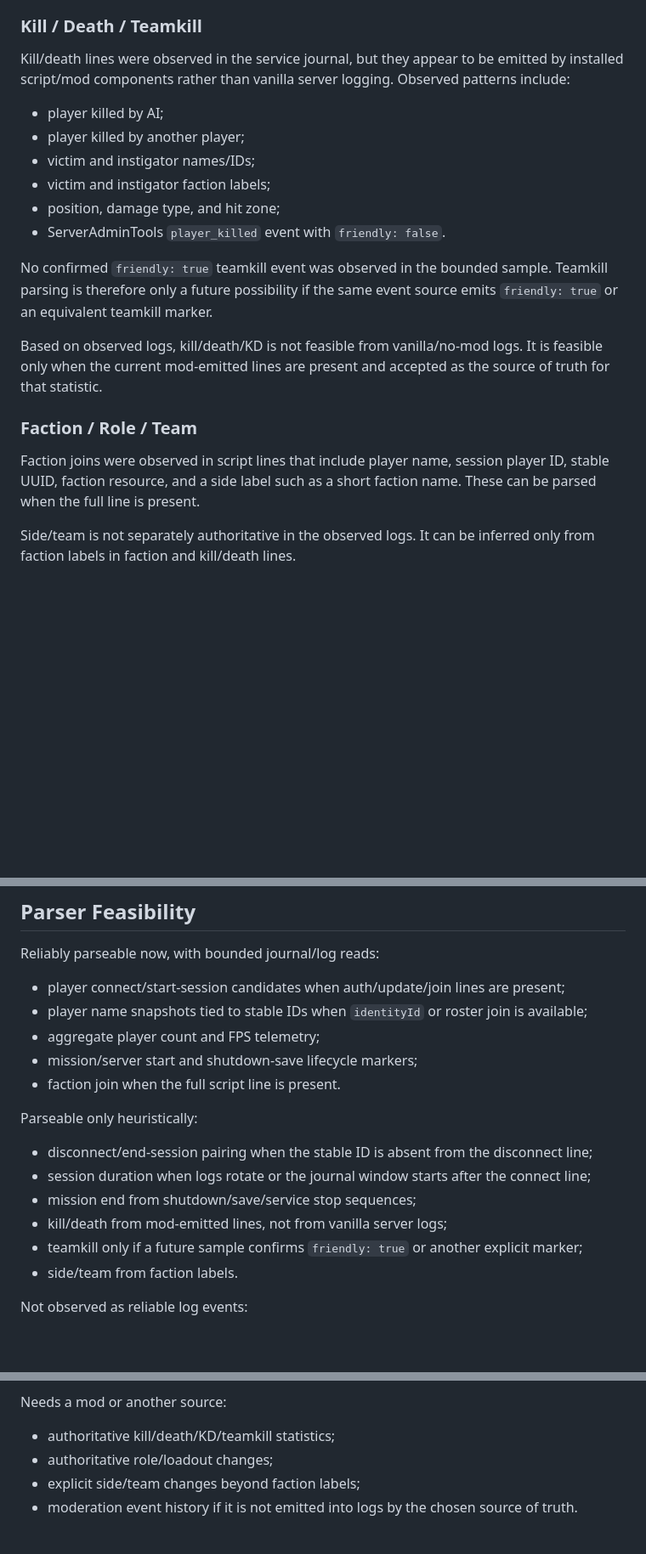
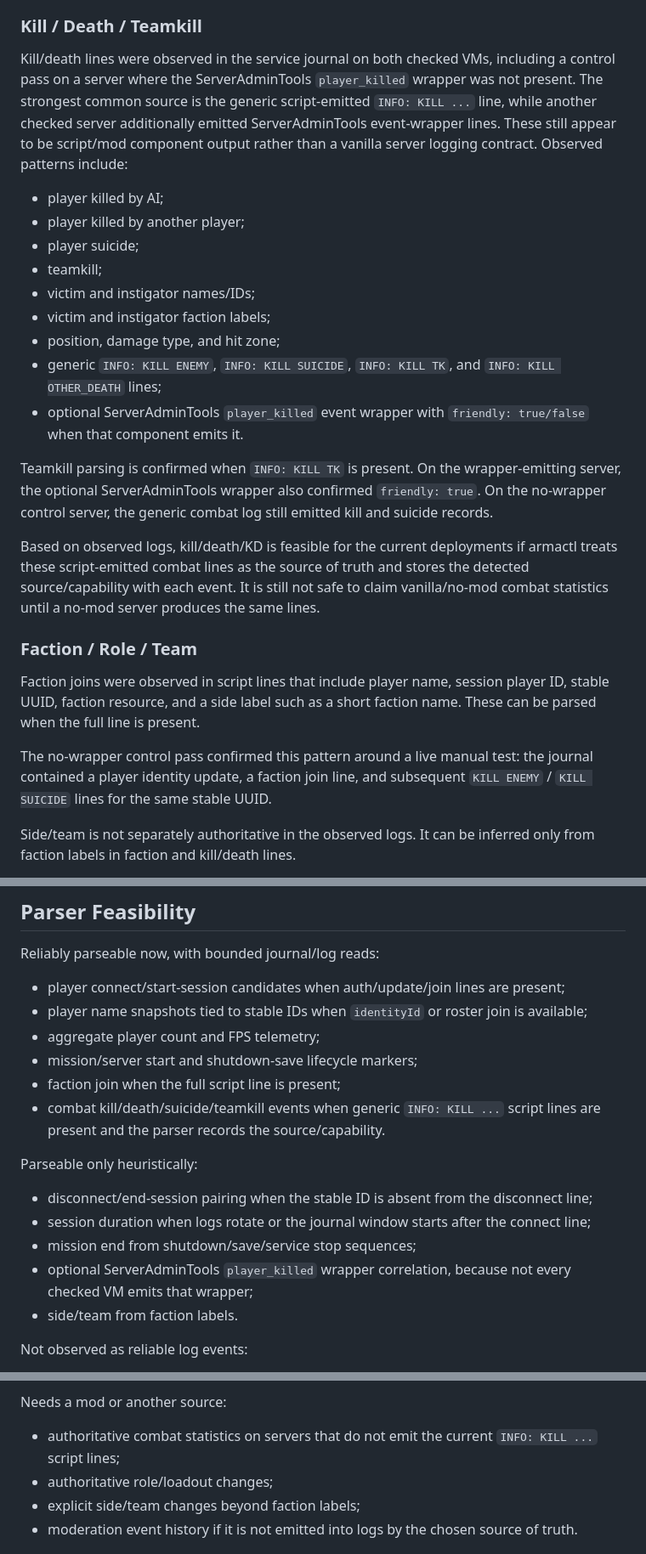
Before and after one commit to dturovskiy/armactl, a Markdown page: docs/player-log-event-inventory.md, 3 parts joined by grey strips. Shown at 85% size. GitHub-like rendering; blank space fills up the shorter version.

Commit message:
docs: clarify player combat log sources

```diff
--- a/docs/player-log-event-inventory.md
+++ b/docs/player-log-event-inventory.md
@@ -59,22 +59,27 @@ For armactl storage, the safest primary key remains the existing reliable player
 
 ### Kill / Death / Teamkill
 
-Kill/death lines were observed in the service journal, but they appear to be emitted by installed script/mod components rather than vanilla server logging. Observed patterns include:
+Kill/death lines were observed in the service journal on both checked VMs, including a control pass on a server where the ServerAdminTools `player_killed` wrapper was not present. The strongest common source is the generic script-emitted `INFO: KILL ...` line, while another checked server additionally emitted ServerAdminTools event-wrapper lines. These still appear to be script/mod component output rather than a vanilla server logging contract. Observed patterns include:
 
 - player killed by AI;
 - player killed by another player;
+- player suicide;
+- teamkill;
 - victim and instigator names/IDs;
 - victim and instigator faction labels;
 - position, damage type, and hit zone;
-- ServerAdminTools `player_killed` event with `friendly: false`.
+- generic `INFO: KILL ENEMY`, `INFO: KILL SUICIDE`, `INFO: KILL TK`, and `INFO: KILL OTHER_DEATH` lines;
+- optional ServerAdminTools `player_killed` event wrapper with `friendly: true/false` when that component emits it.
 
-No confirmed `friendly: true` teamkill event was observed in the bounded sample. Teamkill parsing is therefore only a future possibility if the same event source emits `friendly: true` or an equivalent teamkill marker.
+Teamkill parsing is confirmed when `INFO: KILL TK` is present. On the wrapper-emitting server, the optional ServerAdminTools wrapper also confirmed `friendly: true`. On the no-wrapper control server, the generic combat log still emitted kill and suicide records.
 
-Based on observed logs, kill/death/KD is not feasible from vanilla/no-mod logs. It is feasible only when the current mod-emitted lines are present and accepted as the source of truth for that statistic.
+Based on observed logs, kill/death/KD is feasible for the current deployments if armactl treats these script-emitted combat lines as the source of truth and stores the detected source/capability with each event. It is still not safe to claim vanilla/no-mod combat statistics until a no-mod server produces the same lines.
 
 ### Faction / Role / Team
 
 Faction joins were observed in script lines that include player name, session player ID, stable UUID, faction resource, and a side label such as a short faction name. These can be parsed when the full line is present.
+
+The no-wrapper control pass confirmed this pattern around a live manual test: the journal contained a player identity update, a faction join line, and subsequent `KILL ENEMY` / `KILL SUICIDE` lines for the same stable UUID.
 
 Side/team is not separately authoritative in the observed logs. It can be inferred only from faction labels in faction and kill/death lines.
 
@@ -160,15 +167,15 @@ Reliably parseable now, with bounded journal/log reads:
 - player name snapshots tied to stable IDs when `identityId` or roster join is available;
 - aggregate player count and FPS telemetry;
 - mission/server start and shutdown-save lifecycle markers;
-- faction join when the full script line is present.
+- faction join when the full script line is present;
+- combat kill/death/suicide/teamkill events when generic `INFO: KILL ...` script lines are present and the parser records the source/capability.
 
 Parseable only heuristically:
 
 - disconnect/end-session pairing when the stable ID is absent from the disconnect line;
 - session duration when logs rotate or the journal window starts after the connect line;
 - mission end from shutdown/save/service stop sequences;
-- kill/death from mod-emitted lines, not from vanilla server logs;
-- teamkill only if a future sample confirms `friendly: true` or another explicit marker;
+- optional ServerAdminTools `player_killed` wrapper correlation, because not every checked VM emits that wrapper;
 - side/team from faction labels.
 
 Not observed as reliable log events:
@@ -186,7 +193,7 @@ Needs RCON or registry join:
 
 Needs a mod or another source:
 
-- authoritative kill/death/KD/teamkill statistics;
+- authoritative combat statistics on servers that do not emit the current `INFO: KILL ...` script lines;
 - authoritative role/loadout changes;
 - explicit side/team changes beyond faction labels;
 - moderation event history if it is not emitted into logs by the chosen source of truth.
```
Also changed, not shown: other parts of docs/player-log-event-inventory.md (+3 -1 lines), docs/player-data-inventory.md (+1 -1 lines), docs/web-interface-plan.md (+1 -1 lines).
